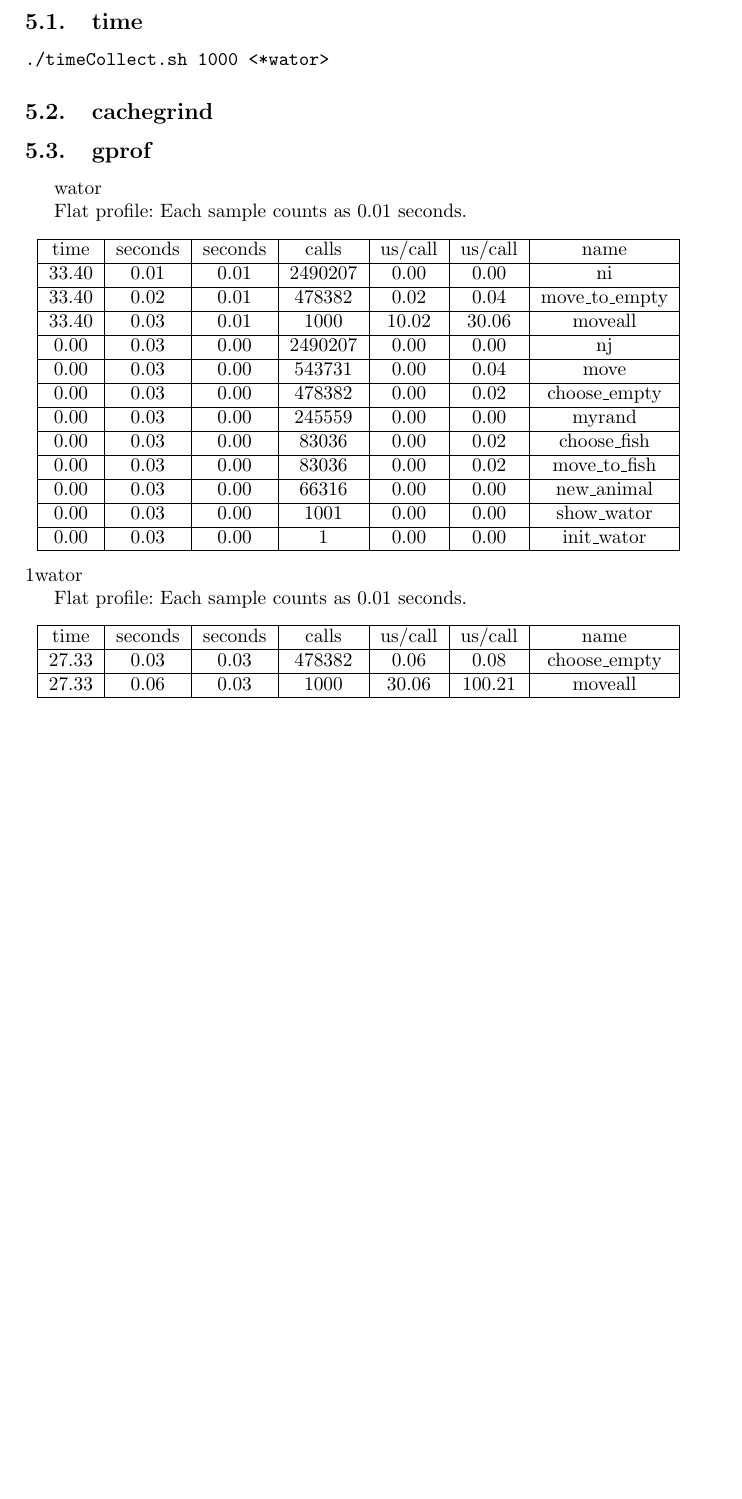
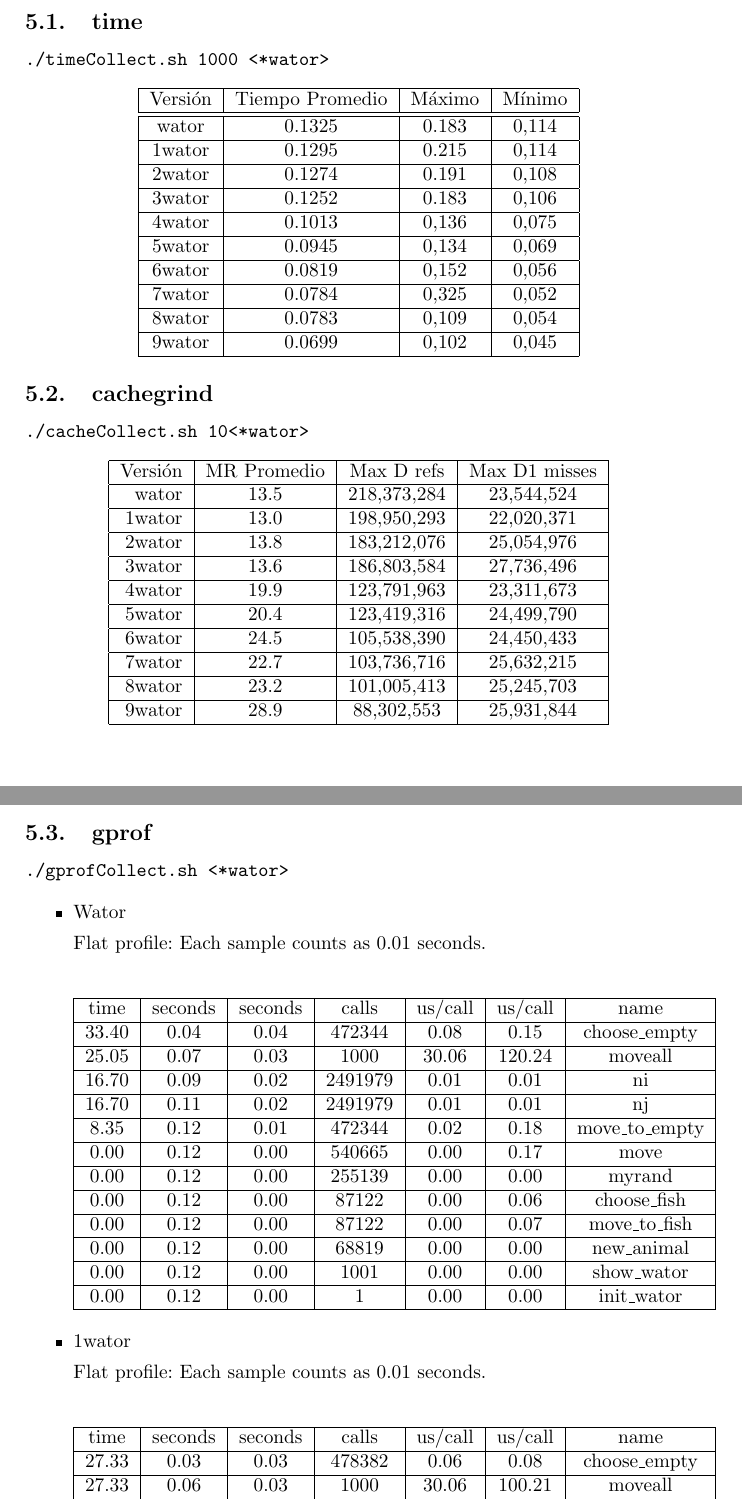
Before and after one commit to SebastianBogado/Orga6620-TP, a LaTeX paper (TP2/informeTP2.tex): part of page 7 of 12 before the commit and two parts of pages 7 and 8 of 15 after it, the two joined at a grey line, cut so that both start at the same text, the shorter picture padded with empty space. Compiled offline with pdfLaTeX.

Commit message:
Version pre-release del informe

```diff
--- a/TP2/informeTP2.tex
+++ b/TP2/informeTP2.tex
@@ -201,16 +203,64 @@ Todas las modificaciones se expresan en relaci\'on con la versi\'on anterior. Lo
 \section{Corridas de prueba y Mediciones}
 
 \subsection{time}
+
 \begin{verbatim}
 ./timeCollect.sh 1000 <*wator>
 \end{verbatim}
 
+\begin{center}
+  \begin{tabular}{| c | c | c | c | }
+    \hline
+    Versi\'on 	&	Tiempo Promedio	& 	M\'aximo 	& 	M\'inimo	\\ \hline
+\hline
+    wator	&	0.1325		&       0.183		&	0,114		\\ \hline
+    1wator	&	0.1295		&   	0.215		&	0,114		\\ \hline
+    2wator	&	0.1274		&	0.191		&	0,108		\\ \hline
+    3wator	&	0.1252		&	0.183		&	0,106		\\ \hline
+    4wator	&	0.1013		&	0,136		&	0,075		\\ \hline
+    5wator	&	0.0945		&	0,134		&	0,069		\\ \hline
+    6wator	&	0.0819		&	0,152		&	0,056		\\ \hline
+    7wator	&	0.0784		&	0,325		&	0,052		\\ \hline
+    8wator	&	0.0783		&	0,109		&	0,054		\\ \hline
+    9wator	&	0.0699		&	0,102		&	0,045		\\ \hline
+  \end{tabular}
+\end{center}
 
 
 \subsection{cachegrind}
 
+\begin{verbatim}
+./cacheCollect.sh 10<*wator>
+\end{verbatim}
+
+\begin{center}
+  \begin{tabular}{| r | c | c | c |}
+    \hline
+    Versi\'on 	&	MR Promedio	& 	Max D refs	&	Max D1 misses	\\ \hline
+	wator	&	13.5	&	218,373,284	&	23,544,524	\\ \hline
+	1wator	&	13.0	&	198,950,293 	&	22,020,371	\\ \hline
+	2wator	&	13.8	&	183,212,076	&	25,054,976	\\ \hline
+	3wator	&	13.6	&	186,803,584	&	27,736,496	\\ \hline
+	4wator	&	19.9	&	123,791,963	&	23,311,673	\\ \hline
+	5wator	&	20.4	&	123,419,316	&	24,499,790	\\ \hline
+	6wator	&	24.5	&	105,538,390	&	24,450,433	\\ \hline
+	7wator	&	22.7	&	103,736,716	&	25,632,215	\\ \hline
+	8wator	&	23.2	&	101,005,413	&	25,245,703	\\ \hline
+	9wator	&	28.9	&	88,302,553	&	25,931,844	\\ \hline
+  \end{tabular}
+\end{center}
+
+\newpage
+
 \subsection{gprof}
-wator
+
+\begin{verbatim}
+./gprofCollect.sh <*wator>
+\end{verbatim}
+
+\begin{itemize}
+
+\item Wator
 
 Flat profile:
 Each sample counts as 0.01 seconds.
@@ -218,22 +268,24 @@ Each sample counts as 0.01 seconds.
   \begin{tabular}{| c | c | c | c | c | c | c |}
     \hline
   % &   cumulative &   self &   &              self &     total &    & \\
- time &   seconds &   seconds &    calls &  us/call &   us/call &   name \\ \hline
- 33.40 &      0.01 &     0.01 &  2490207 &     0.00 &      0.00 &   ni \\ \hline
- 33.40 &      0.02 &     0.01 &   478382 &     0.02 &      0.04 &   move\_to\_empty \\ \hline
- 33.40 &      0.03 &     0.01 &     1000 &    10.02 &     30.06 &   moveall \\ \hline
-  0.00 &      0.03 &     0.00 &  2490207 &     0.00 &      0.00 &   nj \\ \hline
-  0.00 &      0.03 &     0.00 &   543731 &     0.00 &      0.04 &   move \\ \hline
-  0.00 &      0.03 &     0.00 &   478382 &     0.00 &      0.02 &   choose\_empty \\ \hline
-  0.00 &      0.03 &     0.00 &   245559 &     0.00 &      0.00 &   myrand \\ \hline
-  0.00 &      0.03 &     0.00 &    83036 &     0.00 &      0.02 &   choose\_fish \\ \hline
-  0.00 &      0.03 &     0.00 &    83036 &     0.00 &      0.02 &   move\_to\_fish \\ \hline
-  0.00 &      0.03 &     0.00 &    66316 &     0.00 &      0.00 &   new\_animal \\ \hline
-  0.00 &      0.03 &     0.00 &     1001 &     0.00 &      0.00 &   show\_wator \\ \hline
-  0.00 &      0.03 &     0.00 &        1 &     0.00 &      0.00 &   init\_wator \\ \hline
+time &   seconds &   seconds &    calls &  us/call &   us/call &   name \\ \hline
+ 33.40 &      0.04 &     0.04 &   472344 &     0.08 &      0.15 &   choose\_empty \\ \hline
+ 25.05 &     0.07   &  0.03  &   1000  &  30.06  & 120.24 & moveall \\ \hline
+ 16.70 &      0.09 &     0.02 &  2491979 &     0.01 &      0.01 &   ni \\ \hline
+ 16.70 &      0.11 &     0.02 &  2491979 &     0.01 &      0.01 &   nj \\ \hline
+  8.35 &      0.12 &     0.01 &   472344 &     0.02 &      0.18 &   move\_to\_empty \\ \hline
+  0.00 &      0.12 &     0.00 &   540665 &     0.00 &      0.17 &   move \\ \hline
+  0.00 &      0.12 &     0.00 &   255139 &     0.00 &      0.00 &   myrand \\ \hline
+  0.00 &      0.12 &     0.00 &    87122 &     0.00 &      0.06 &   choose\_fish \\ \hline
+  0.00 &      0.12 &     0.00 &    87122 &     0.00 &      0.07 &   move\_to\_fish \\ \hline
+  0.00 &      0.12 &     0.00 &    68819 &     0.00 &      0.00 &   new\_animal \\ \hline
+  0.00 &      0.12 &     0.00 &     1001 &     0.00 &      0.00 &   show\_wator \\ \hline
+  0.00 &      0.12 &     0.00 &        1 &     0.00 &      0.00 &   init\_wator \\ \hline
+
   \end{tabular}
 \end{center}
-1wator
+
+\item 1wator
 
 Flat profile:
 Each sample counts as 0.01 seconds.
```
Also changed, not shown: TP2/time10000corridas.txt (added, +70 -0 lines), TP2/timeValgrind100corridas.txt (added, +68 -0 lines), TP2/informeTP2.pdf, TP2/informeTP2.tex (64 more changed lines), 7 other files.
